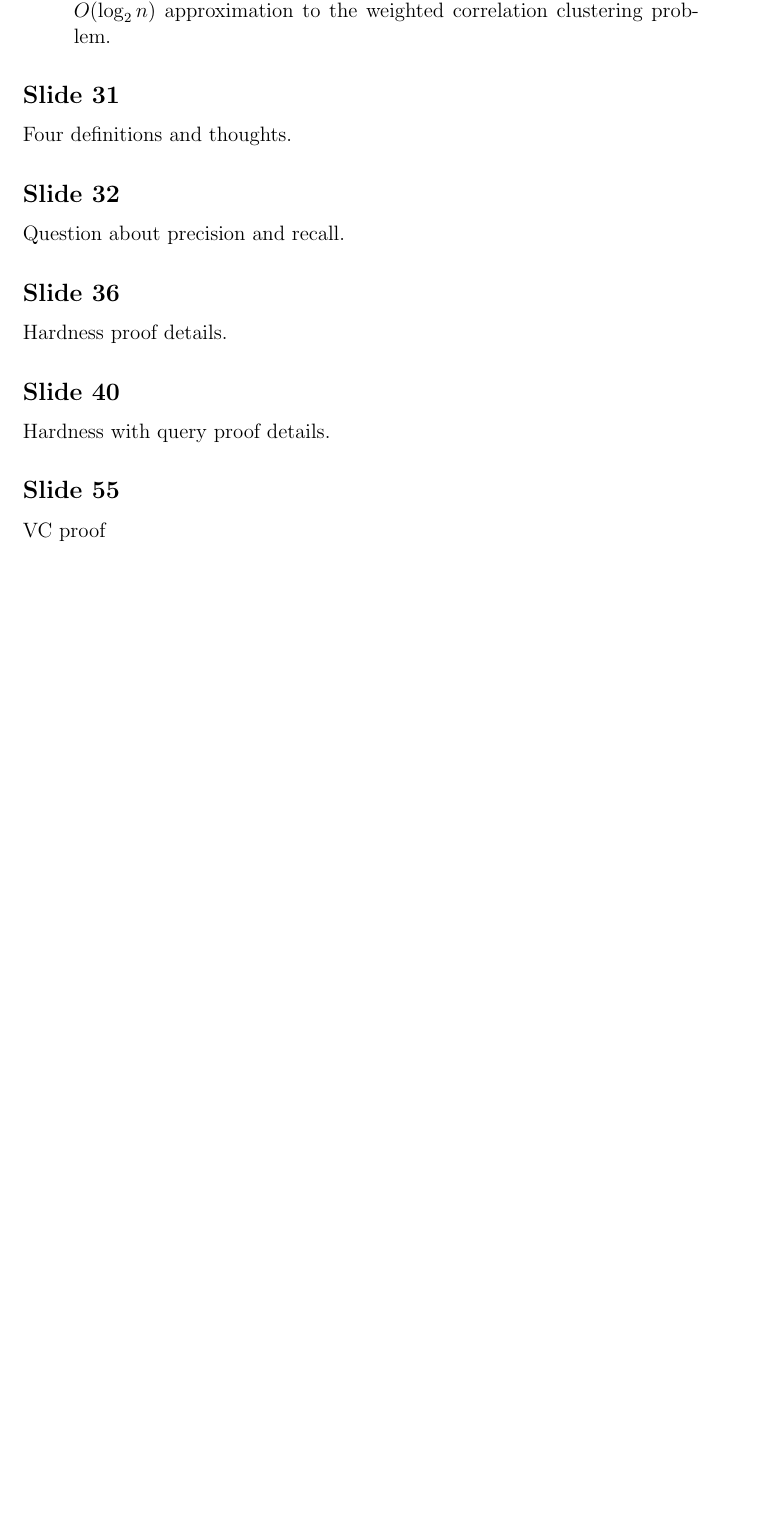
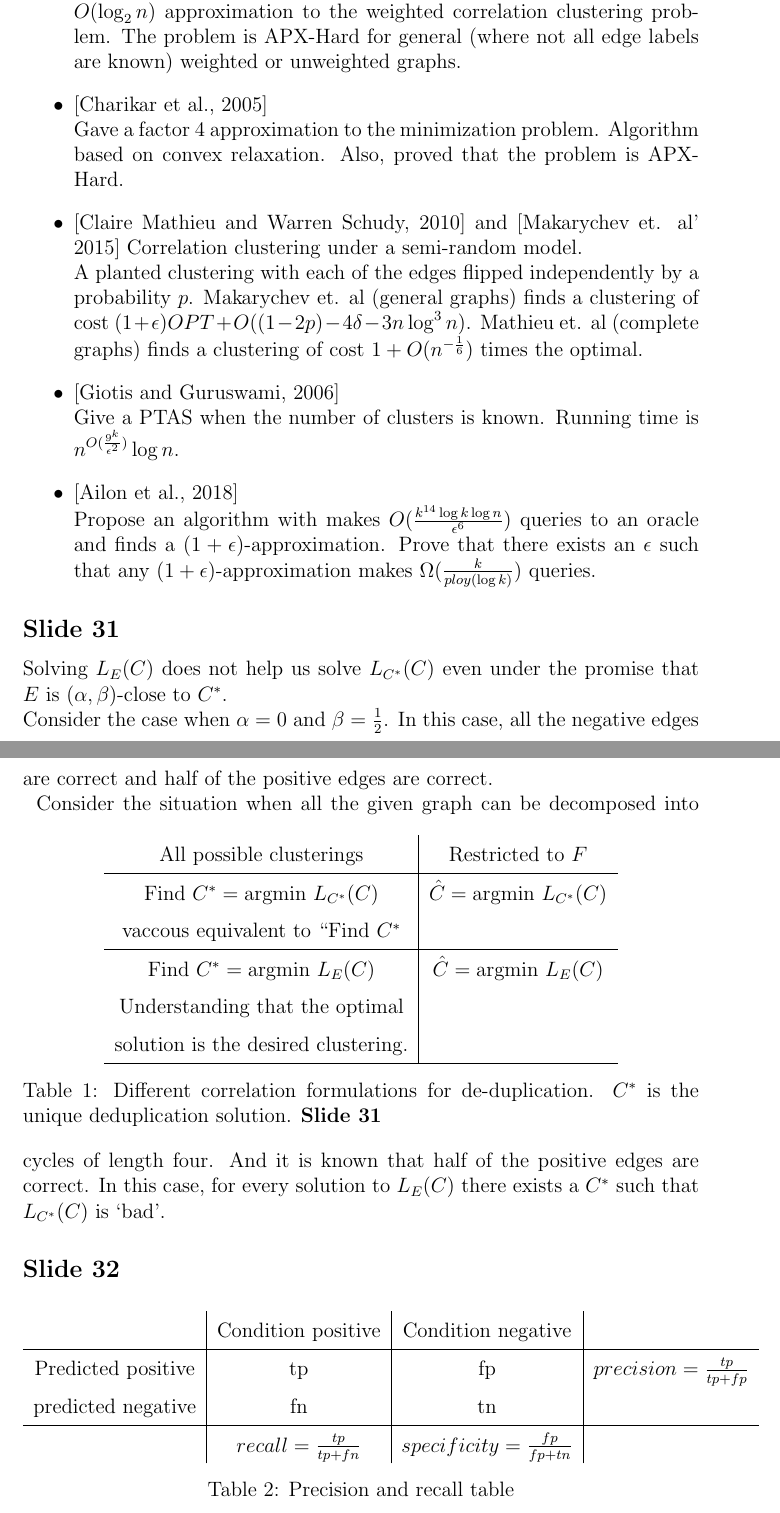
Before and after one commit to shrinuKushagra/Thesis, a LaTeX document (notes.tex): part of page 5 of 5 before the commit and two parts of pages 6 and 7 of 8 after it, the two joined at a grey line, cut so that both start at the same text, the shorter picture padded with empty space. Compiled offline with pdfLaTeX.

Commit message:
chapter 3

```diff
--- a/notes.tex
+++ b/notes.tex
@@ -100,19 +128,62 @@ Learning a distance metric.
 	\item $[$Bansal et al., 2004$]$\\
 	Introduce the problem of correlation clustering (or min-disagree). Give a constant factor approximation to the problem. But the constant is huge.
 	\item $[$Demaine et al., 2006$]$\\
-	Gave a $4\log_2 n$ approximation to the minimization problem. Gave a $O(\log_2 n)$ approximation to the weighted correlation clustering problem.
+	Gave a $4\log_2 n$ approximation to the minimization problem. Gave a $O(\log_2 n)$ approximation to the weighted correlation clustering problem. The problem is APX-Hard for general (where not all edge labels are known) weighted or unweighted graphs.
+	\item $[$Charikar et al., 2005$]$\\
+	Gave a factor $4$ approximation to the minimization problem. Algorithm based on convex relaxation. Also, proved that the problem is APX-Hard.
+	\item $[$Claire Mathieu and Warren Schudy, 2010$]$ and $[$Makarychev et. al' 2015$]$
+	Correlation clustering under a semi-random model. \\
+	A planted clustering with each of the edges flipped independently by a probability $p$. Makarychev et. al (general graphs) finds a clustering of cost $(1 +\epsilon) OPT +O((1-2p)-4\delta-3n\log^3n)$. Mathieu et. al (complete graphs) finds a clustering of cost $1+O(n^{-\frac{1}{6}})$ times the optimal.
+	\item $[$Giotis and Guruswami, 2006$]$\\
+	Give a PTAS when the number of clusters is known. Running time is $n^{O(\frac{9^k}{\epsilon^2})}\log n$.
+
+	\item $[$Ailon et al., 2018$]$\\
+	Propose an algorithm with makes $O(\frac{k^{14} \log k\log n}{\epsilon^6})$ queries to an oracle and finds a $(1+\epsilon)$-approximation. Prove that there exists an $\epsilon$ such that any $(1+\epsilon)$-approximation makes $\Omega(\frac{k}{ploy(\log k)})$ queries.
 \end{itemize}
+
 \subsection*{Slide 31}
-Four definitions and thoughts.
+Solving $L_E(C)$ does not help us solve $L_{C^*}(C)$ even under the promise that $E$ is $(\alpha, \beta)$-close to $C^*$. \\
+Consider the case when $\alpha = 0$ and $\beta = \frac{1}{2}$. In this case, all the negative edges are correct and half of the positive edges are correct.\\
+\begin{table}[!ht]
+\centering
+\def\arraystretch{1.5}
+\begin{tabular}{c|c}
+	All possible clusterings & Restricted to $F$\\
+	\hline
+	Find $C^* = \text{argmin } L_{C^*}(C)$ & $\hat C = \text{argmin } L_{C^*}(C)$ \\
+	vaccous equivalent to ``Find $C^*$ & \\
+	\hline
+	Find $C^* = \text{argmin } L_{E}(C)$ & $\hat C = \text{argmin } L_{E}(C)$\\
+	Understanding that the optimal &\\
+	solution is the desired clustering.\\
+	\hline
+\end{tabular}
+\caption{Different correlation formulations for de-duplication. $C^*$ is the unique deduplication solution. \textbf{Slide 31}}
+\end{table}
+Consider the situation when all the given graph can be decomposed into cycles of length four. And it is known that half of the positive edges are correct. In this case, for every solution to $L_E(C)$ there exists a $C^*$ such that $L_{C^*}(C)$ is `bad'.
 
 \subsection*{Slide 32}
-Question about precision and recall.
+\begin{table}[!ht]
+\centering
+\def\arraystretch{1.5}
+\begin{tabular}{c|c|c|c}
+	& Condition positive & Condition negative&\\
+	\hline
+	Predicted positive &tp &fp & $precision = \frac{tp}{tp+fp}$\\
+	predicted negative &fn & tn\\
+	\hline
+	& $recall = \frac{tp}{tp+fn}$& $specificity = \frac{fp}{fp+tn}$ &
+\end{tabular}
+\caption{Precision and recall table}
+\end{table}
+\noindent $(\alpha, \beta)$-informative says that the edges $E$ and $C^*$ have high precision and recall w.r.t each other.
 
 \subsection*{Slide 36}
-Hardness proof details.
+If there exists a clustering such that all clusters have size $C$ and no negative errors then that clustering has lowest error. As it has no negative errors and any other clustering will make more positive errors than this clustering.
 
 \subsection*{Slide 40}
-Hardness with query proof details.
+The clause edges say the following statements. The first hyper-edge says that the literals can be either true or false. The second hyper-edge says that the literals can be either true or false. The third hyper-edge says that one literal must be true.
+
+The construction forces that in any matching the clause edges must attach to separate literals.
 
 \subsection*{Slide 55}
-VC proof
```
Also changed, not shown: uw-ethesis-presentation.tex (+5 -2 lines), notes.tex (34 more changed lines).
